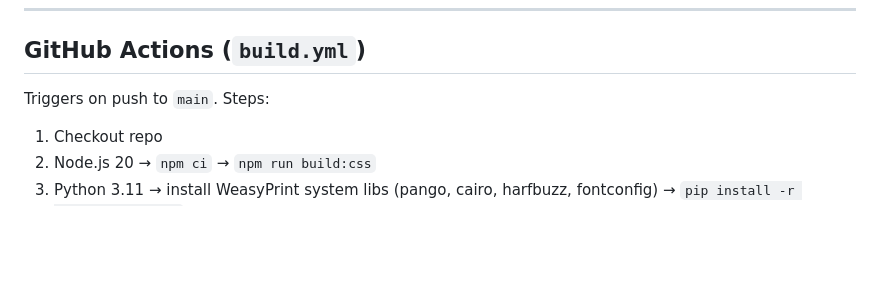
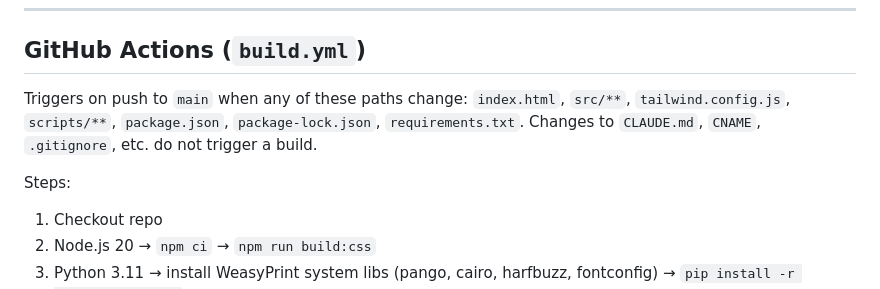
Before and after one commit to dchelimo/afya-bio, a Markdown page: CLAUDE.md, the part around the change. GitHub-like rendering; blank space fills up the shorter version.

Commit message:
Document paths filter in CLAUDE.md

```diff
--- a/CLAUDE.md
+++ b/CLAUDE.md
@@ -103,7 +103,9 @@ npm run build:css && .venv/bin/python scripts/generate_pdf.py
 
 ## GitHub Actions (`build.yml`)
 
-Triggers on push to `main`. Steps:
+Triggers on push to `main` when any of these paths change: `index.html`, `src/**`, `tailwind.config.js`, `scripts/**`, `package.json`, `package-lock.json`, `requirements.txt`. Changes to `CLAUDE.md`, `CNAME`, `.gitignore`, etc. do not trigger a build.
+
+Steps:
 1. Checkout repo
 2. Node.js 20 → `npm ci` → `npm run build:css`
 3. Python 3.11 → install WeasyPrint system libs (pango, cairo, harfbuzz, fontconfig) → `pip install -r requirements.txt`
```
